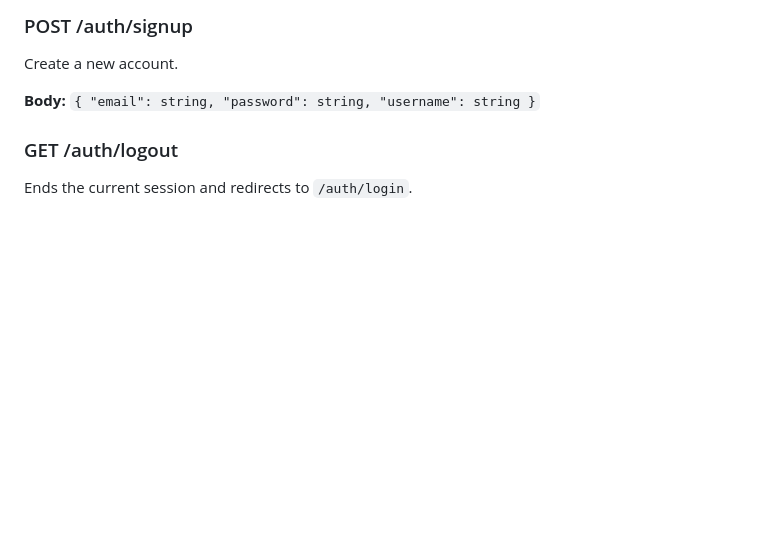
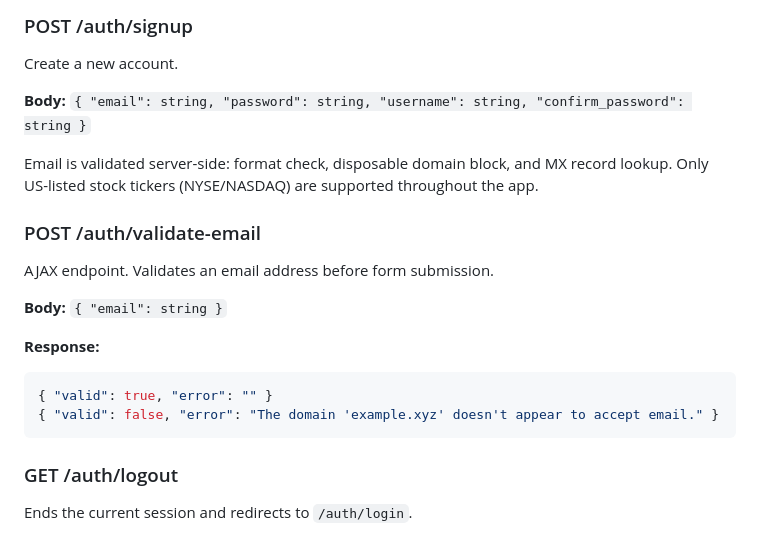
Before and after one commit to HarshShroff/Silicon-Oracle, a Markdown page: docs/API.md, the part around the change. Rendered like a GitHub page; blank space fills up the shorter version.

````diff
--- a/docs/API.md
+++ b/docs/API.md
@@ -16,7 +16,20 @@ Login with email and password.
 ### POST /auth/signup
 Create a new account.
 
-**Body:** `{ "email": string, "password": string, "username": string }`
+**Body:** `{ "email": string, "password": string, "username": string, "confirm_password": string }`
+
+Email is validated server-side: format check, disposable domain block, and MX record lookup. Only US-listed stock tickers (NYSE/NASDAQ) are supported throughout the app.
+
+### POST /auth/validate-email
+AJAX endpoint. Validates an email address before form submission.
+
+**Body:** `{ "email": string }`
+
+**Response:**
+```json
+{ "valid": true, "error": "" }
+{ "valid": false, "error": "The domain 'example.xyz' doesn't appear to accept email." }
+```
 
 ### GET /auth/logout
 Ends the current session and redirects to `/auth/login`.
````
Also changed, not shown: CHANGELOG.md (+13 -1 lines).
